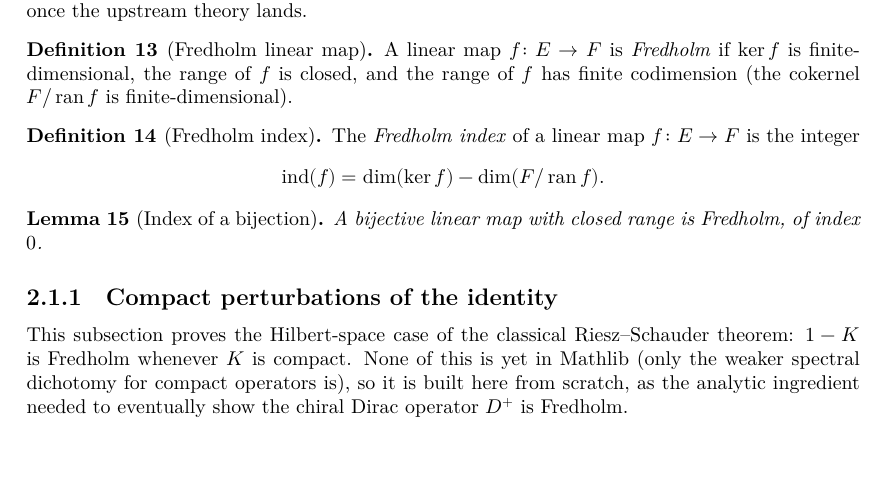
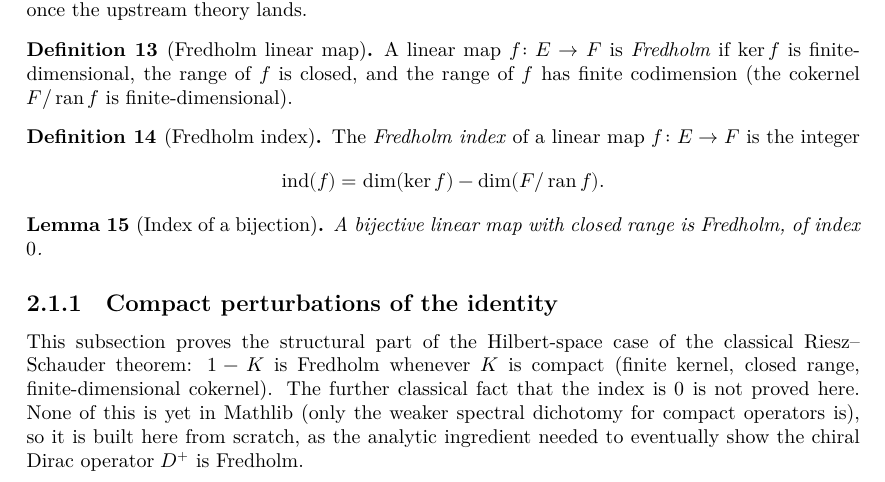
Before and after one commit to JonBannon/SpectralTriples, a LaTeX thesis (blueprint/src/print.tex, which reads blueprint/src/content.tex): part of page 4 of 11, cut so that both start at the same text, the shorter picture padded with empty space. Compiled offline with XeLaTeX.

Commit message:
Stop overclaiming the full Riesz-Schauder theorem for compact perturbations
The file/section-level summaries said this proves "the Hilbert-space case of
the classical Riesz-Schauder theorem," but the classical theorem's conclusion
includes index 0, which isFredholm_one_sub explicitly does not prove (its own
docstring already says so). Reword the summaries to match: only the
structural Fredholm-ness part (finite kernel, closed range, finite
codimension) is proved.

Co-Authored-By: Claude Sonnet 4.6 <noreply@anthropic.com>

```diff
--- a/blueprint/src/content.tex
+++ b/blueprint/src/content.tex
@@ -217,10 +217,12 @@ be replaced by an \texttt{import} once the upstream theory lands.
 \subsection{Compact perturbations of the identity}
 \label{subsec:compact-perturbations}
 
-This subsection proves the Hilbert-space case of the classical Riesz--Schauder theorem:
-$1 - K$ is Fredholm whenever $K$ is compact. None of this is yet in Mathlib (only the weaker
-spectral dichotomy for compact operators is), so it is built here from scratch, as the
-analytic ingredient needed to eventually show the chiral Dirac operator $D^{+}$ is Fredholm.
+This subsection proves the structural part of the Hilbert-space case of the classical
+Riesz--Schauder theorem: $1 - K$ is Fredholm whenever $K$ is compact (finite kernel, closed
+range, finite-dimensional cokernel). The further classical fact that the index is $0$ is not
+proved here. None of this is yet in Mathlib (only the weaker spectral dichotomy for compact
+operators is), so it is built here from scratch, as the analytic ingredient needed to
+eventually show the chiral Dirac operator $D^{+}$ is Fredholm.
 
 \begin{theorem}[Compact operators are approximable by finite rank]
   \label{thm:exists-finiteRank-norm-sub-lt}
```
Also changed, not shown: 1 other file.
